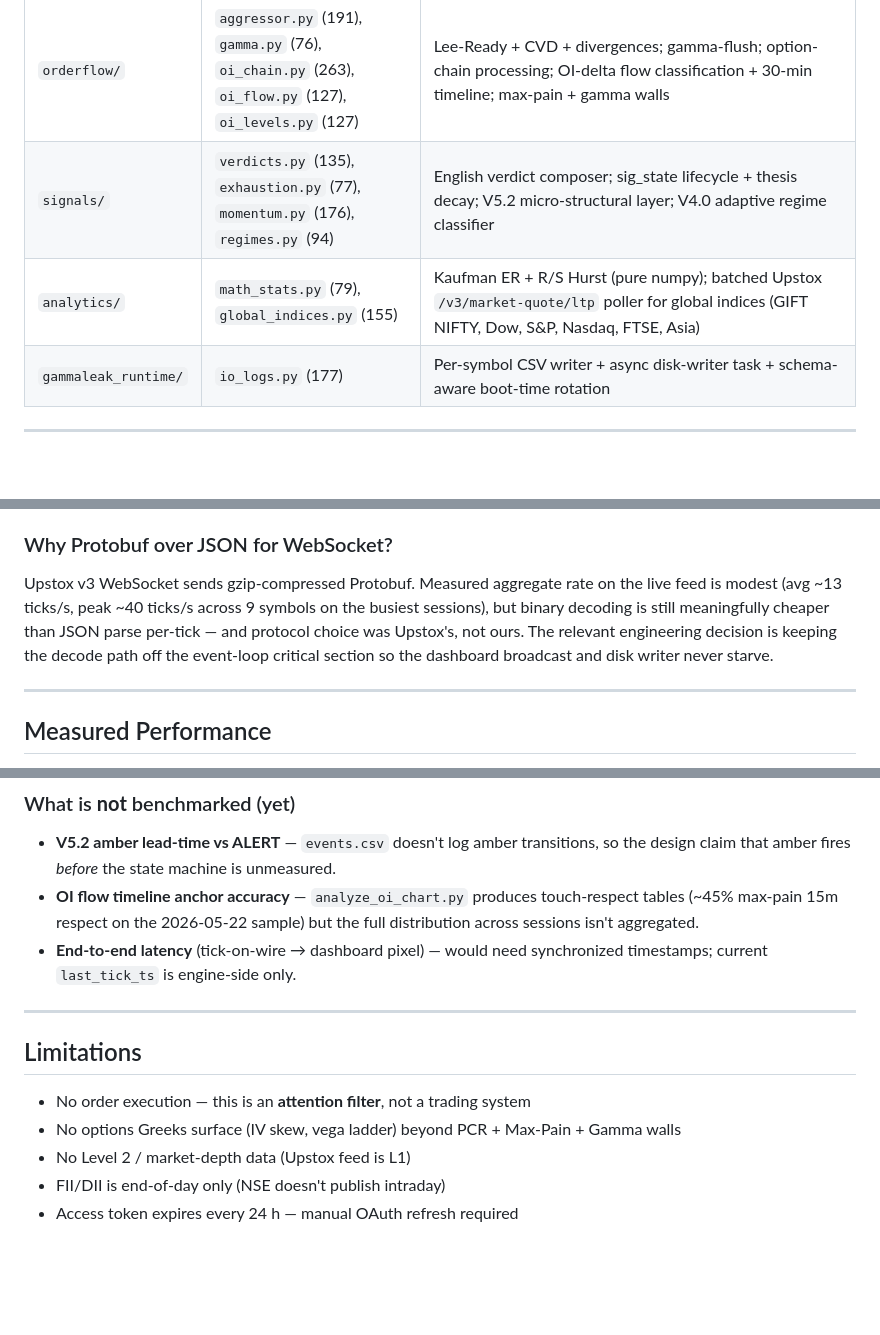
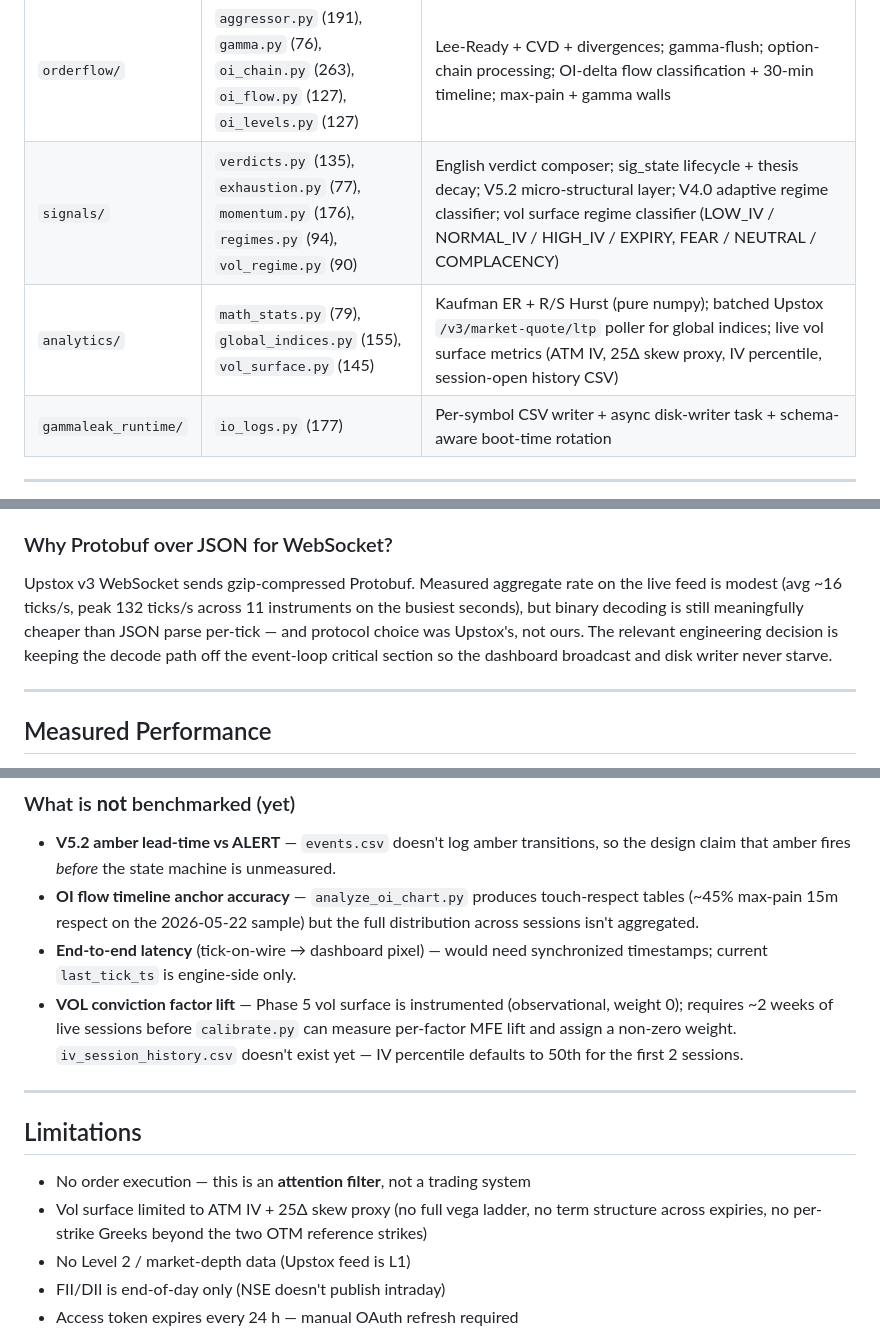
Before and after one commit to Adhi-opp/GammaLeak, a Markdown page: README.md, 3 parts joined by grey strips. Drawn GitHub-style; blank space fills up the shorter version.

```diff
--- a/README.md
+++ b/README.md
@@ -168,8 +171,8 @@ The original monolith was split into six packages. Public names continue to reso
 | `core/` | `config.py` (349), `models.py` (310), `state.py` (70), `calibration.py` (auto-generated) | Constants, dataclass shapes (`SymbolState`, `TickData`, `OILevels`, `OIWall`), runtime registries; `calibration.py` holds nightly-derived `CALIBRATED_REGIME_RULES`, `CALIBRATED_RELAX`, `CALIBRATED_CONVICTION_WEIGHTS`, `CALIBRATED_MFE_FLOORS` — regenerated by `calibrate.py` each post-market run |
 | `ui/` | `serializers.py` (459), `terminal.py` (446) | Builds the WebSocket JSON payload consumed by `static/index.html`; Rich-based terminal HUD renderer |
 | `orderflow/` | `aggressor.py` (191), `gamma.py` (76), `oi_chain.py` (263), `oi_flow.py` (127), `oi_levels.py` (127) | Lee-Ready + CVD + divergences; gamma-flush; option-chain processing; OI-delta flow classification + 30-min timeline; max-pain + gamma walls |
-| `signals/` | `verdicts.py` (135), `exhaustion.py` (77), `momentum.py` (176), `regimes.py` (94) | English verdict composer; sig_state lifecycle + thesis decay; V5.2 micro-structural layer; V4.0 adaptive regime classifier |
-| `analytics/` | `math_stats.py` (79), `global_indices.py` (155) | Kaufman ER + R/S Hurst (pure numpy); batched Upstox `/v3/market-quote/ltp` poller for global indices (GIFT NIFTY, Dow, S&P, Nasdaq, FTSE, Asia) |
+| `signals/` | `verdicts.py` (135), `exhaustion.py` (77), `momentum.py` (176), `regimes.py` (94), `vol_regime.py` (90) | English verdict composer; sig_state lifecycle + thesis decay; V5.2 micro-structural layer; V4.0 adaptive regime classifier; vol surface regime classifier (LOW_IV / NORMAL_IV / HIGH_IV / EXPIRY, FEAR / NEUTRAL / COMPLACENCY) |
+| `analytics/` | `math_stats.py` (79), `global_indices.py` (155), `vol_surface.py` (145) | Kaufman ER + R/S Hurst (pure numpy); batched Upstox `/v3/market-quote/ltp` poller for global indices; live vol surface metrics (ATM IV, 25Δ skew proxy, IV percentile, session-open history CSV) |
 | `gammaleak_runtime/` | `io_logs.py` (177) | Per-symbol CSV writer + async disk-writer task + schema-aware boot-time rotation |
 
 ---
@@ -567,7 +573,7 @@ Snapshot PCR + max-pain tells you positioning but not *intent*. Diffing ATM±2 C
 
 ### Why Protobuf over JSON for WebSocket?
 
-Upstox v3 WebSocket sends gzip-compressed Protobuf. Measured aggregate rate on the live feed is modest (avg ~13 ticks/s, peak ~40 ticks/s across 9 symbols on the busiest sessions), but binary decoding is still meaningfully cheaper than JSON parse per-tick — and protocol choice was Upstox's, not ours. The relevant engineering decision is keeping the decode path off the event-loop critical section so the dashboard broadcast and disk writer never starve.
+Upstox v3 WebSocket sends gzip-compressed Protobuf. Measured aggregate rate on the live feed is modest (avg ~16 ticks/s, peak 132 ticks/s across 11 instruments on the busiest seconds), but binary decoding is still meaningfully cheaper than JSON parse per-tick — and protocol choice was Upstox's, not ours. The relevant engineering decision is keeping the decode path off the event-loop critical section so the dashboard broadcast and disk writer never starve.
 
 ---
 
@@ -631,13 +637,14 @@ Index futures (BN\_FUT, NIFTY\_FUT) carry the engine; equity/commodity floors ne
 - **V5.2 amber lead-time vs ALERT** — `events.csv` doesn't log amber transitions, so the design claim that amber fires *before* the state machine is unmeasured.
 - **OI flow timeline anchor accuracy** — `analyze_oi_chart.py` produces touch-respect tables (~45% max-pain 15m respect on the 2026-05-22 sample) but the full distribution across sessions isn't aggregated.
 - **End-to-end latency** (tick-on-wire → dashboard pixel) — would need synchronized timestamps; current `last_tick_ts` is engine-side only.
+- **VOL conviction factor lift** — Phase 5 vol surface is instrumented (observational, weight 0); requires ~2 weeks of live sessions before `calibrate.py` can measure per-factor MFE lift and assign a non-zero weight. `iv_session_history.csv` doesn't exist yet — IV percentile defaults to 50th for the first 2 sessions.
 
 ---
 
 ## Limitations
 
 - No order execution — this is an **attention filter**, not a trading system
-- No options Greeks surface (IV skew, vega ladder) beyond PCR + Max-Pain + Gamma walls
+- Vol surface limited to ATM IV + 25Δ skew proxy (no full vega ladder, no term structure across expiries, no per-strike Greeks beyond the two OTM reference strikes)
 - No Level 2 / market-depth data (Upstox feed is L1)
 - FII/DII is end-of-day only (NSE doesn't publish intraday)
 - Access token expires every 24 h — manual OAuth refresh required
```
Also changed, not shown: other parts of README.md (+19 -12 lines).
